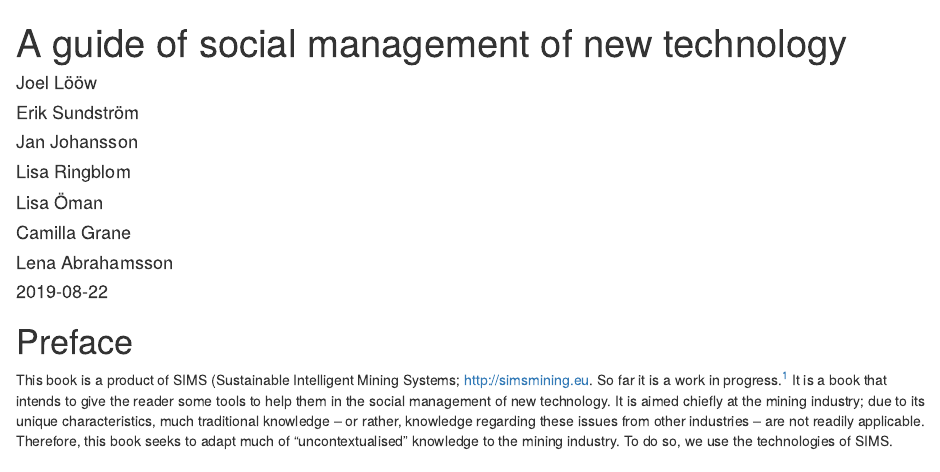
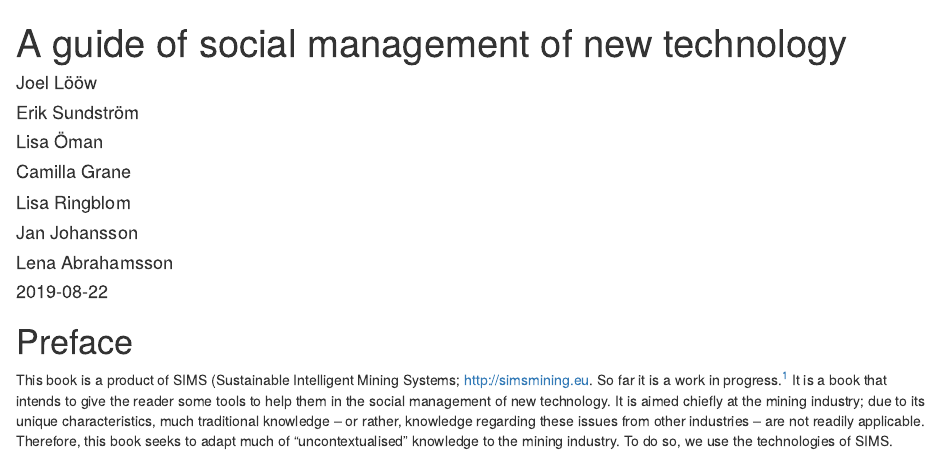
Before and after one commit to jloow/wp8-book, an R Markdown document (index.Rmd): the page in a window 1100 px wide, from its top. Rendered offline with R 4.5, knitr and Pandoc, with nearby package versions; drawn as R Markdown's standard HTML page in place of the format the file asks for.

Commit message:
Update authors

```diff
--- a/index.Rmd
+++ b/index.Rmd
@@ -3,10 +3,10 @@ title: "A guide of social management of new technology"
 author:
  - "Joel Lööw"
  - "Erik Sundström"
- - "Jan Johansson"
- - "Lisa Ringblom"
  - "Lisa Öman"
  - "Camilla Grane"
+ - "Lisa Ringblom"
+ - "Jan Johansson"
  - "Lena Abrahamsson"
 date: "`r Sys.Date()`"
 site: bookdown::bookdown_site
```
